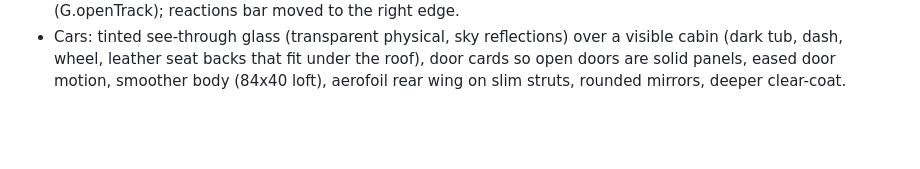
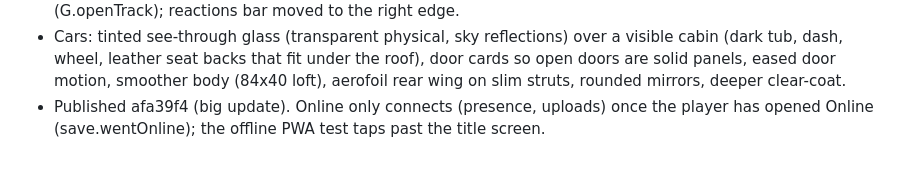
Before and after one commit to JacobGoodchild/apex-ring, a Markdown page: CLAUDE.md, the part around one of its changes. Rendered like a GitHub page; blank space fills up the shorter version.

Commit message:
Notes: run 4 plan ticked
Co-Authored-By: Claude Opus 5.5 <noreply@anthropic.com>
Claude-Session: https://claude.ai/code/session_01GBobAJkSqpPVNqa2GTDbwk

```diff
--- a/CLAUDE.md
+++ b/CLAUDE.md
@@ -475,3 +475,5 @@ Order: F1+F3 -> F2/F4/F5/F6/7/8/9/10 -> F7/5/6 -> F8/1/3/4 -> F9/11/12/13/14/16.
 - Cars: tinted see-through glass (transparent physical, sky reflections) over a visible cabin (dark tub, dash, wheel,
   leather seat backs that fit under the roof), door cards so open doors are solid panels, eased door motion, smoother
   body (84x40 loft), aerofoil rear wing on slim struts, rounded mirrors, deeper clear-coat.
+- Published afa39f4 (big update). Online only connects (presence, uploads) once the player has opened Online
+  (save.wentOnline); the offline PWA test taps past the title screen.
```
Also changed, not shown: other parts of CLAUDE.md (+7 -7 lines).
